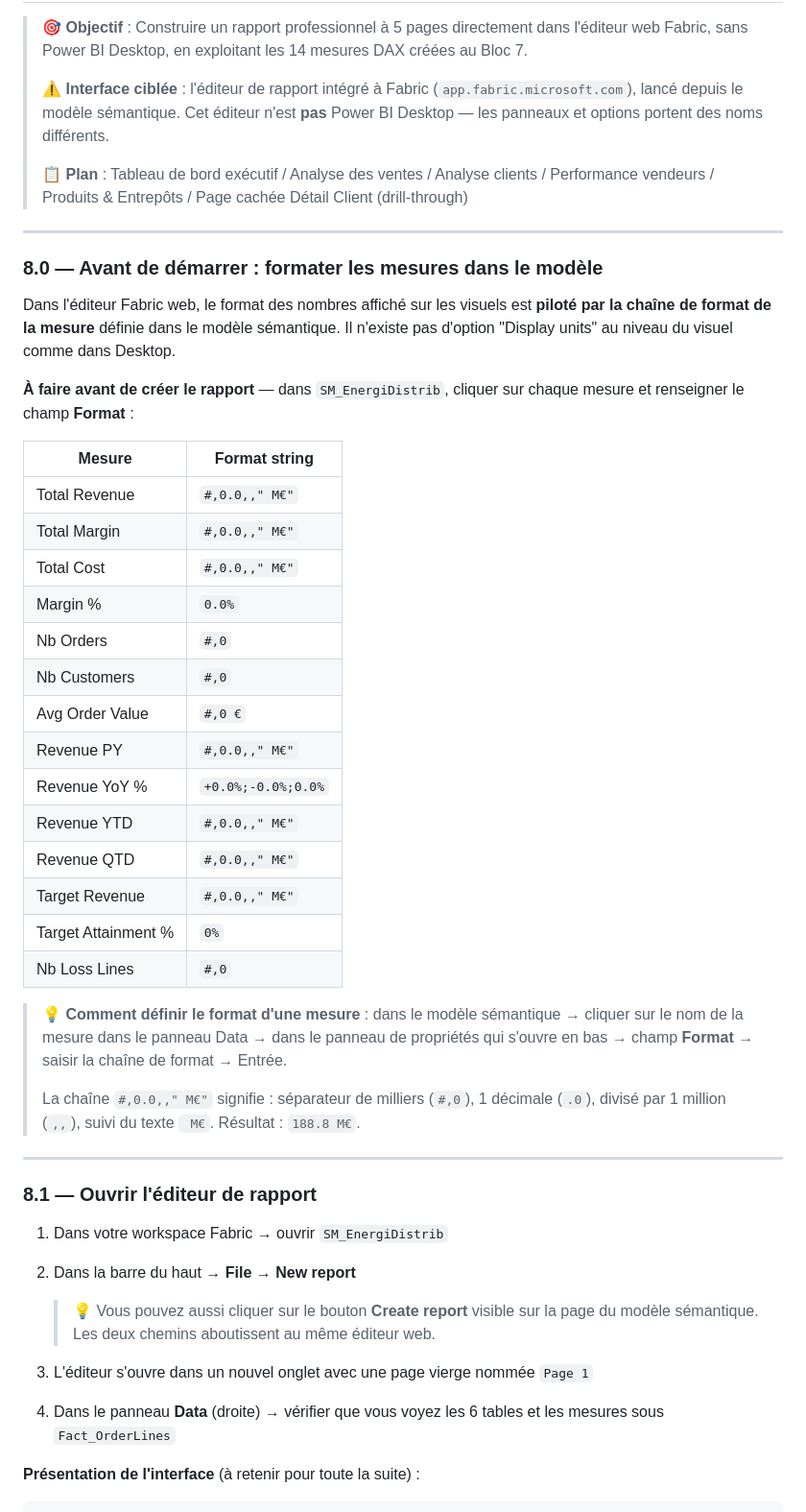
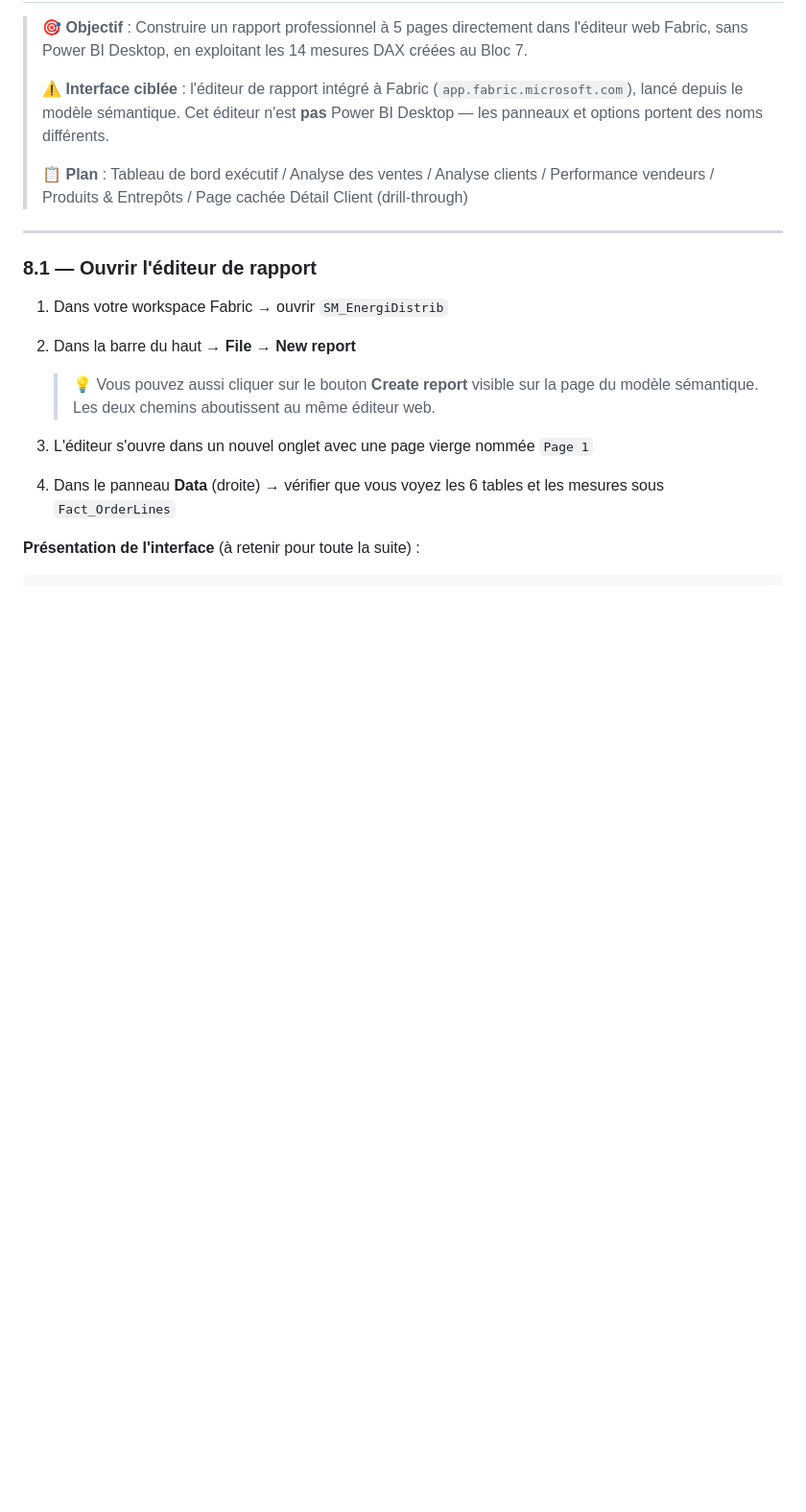
Before and after one commit to bejaouibechir/msfabric, a Markdown page: Module 4 Whare house/Atelier warehouse.md, the part around the change. Shown at 96% size. Rendered like a GitHub page; blank space fills up the shorter version.

```diff
--- a/Module 4 Whare house/Atelier warehouse.md
+++ b/Module 4 Whare house/Atelier warehouse.md
@@ -1518,36 +1518,6 @@ Pour utiliser le KPI dans le rapport :
 > 📋 **Plan** : Tableau de bord exécutif / Analyse des ventes / Analyse clients / Performance vendeurs / Produits & Entrepôts / Page cachée Détail Client (drill-through)
 
 ---
-
-### 8.0 — Avant de démarrer : formater les mesures dans le modèle
-
-Dans l'éditeur Fabric web, le format des nombres affiché sur les visuels est **piloté par la chaîne de format de la mesure** définie dans le modèle sémantique. Il n'existe pas d'option "Display units" au niveau du visuel comme dans Desktop.
-
-**À faire avant de créer le rapport** — dans `SM_EnergiDistrib`, cliquer sur chaque mesure et renseigner le champ **Format** :
-
-| Mesure              | Format string      |
-| ------------------- | ------------------ |
-| Total Revenue       | `#,0.0,," M€"`     |
-| Total Margin        | `#,0.0,," M€"`     |
-| Total Cost          | `#,0.0,," M€"`     |
-| Margin %            | `0.0%`             |
-| Nb Orders           | `#,0`              |
-| Nb Customers        | `#,0`              |
-| Avg Order Value     | `#,0 €`            |
-| Revenue PY          | `#,0.0,," M€"`     |
-| Revenue YoY %       | `+0.0%;-0.0%;0.0%` |
-| Revenue YTD         | `#,0.0,," M€"`     |
-| Revenue QTD         | `#,0.0,," M€"`     |
-| Target Revenue      | `#,0.0,," M€"`     |
-| Target Attainment % | `0%`               |
-| Nb Loss Lines       | `#,0`              |
-
-> 💡 **Comment définir le format d'une mesure** : dans le modèle sémantique → cliquer sur le nom de la mesure dans le panneau Data → dans le panneau de propriétés qui s'ouvre en bas → champ **Format** → saisir la chaîne de format → Entrée.
->
-> La chaîne `#,0.0,," M€"` signifie : séparateur de milliers (`#,0`), 1 décimale (`.0`), divisé par 1 million (`,,`), suivi du texte ` M€`. Résultat : `188.8 M€`.
-
----
-
 ### 8.1 — Ouvrir l'éditeur de rapport
 
 1. Dans votre workspace Fabric → ouvrir `SM_EnergiDistrib`
```
